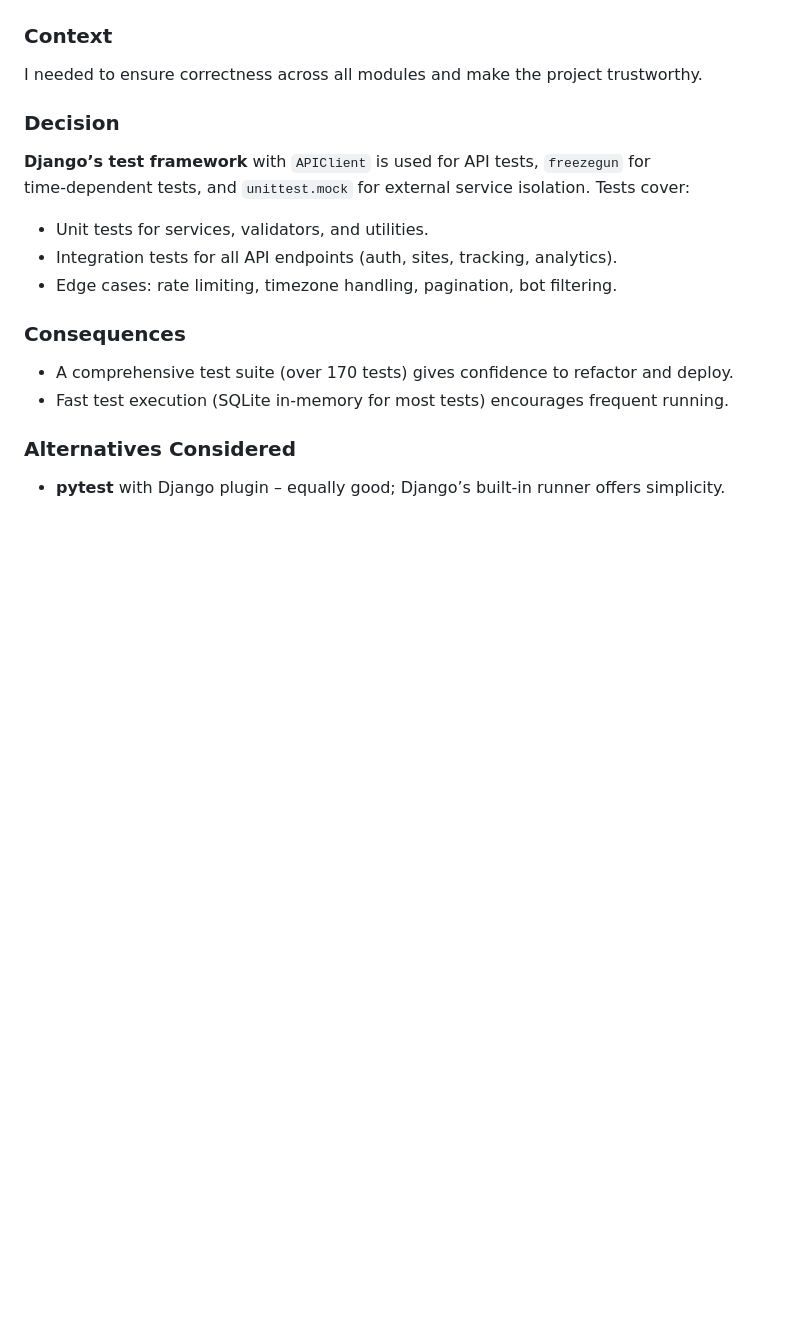
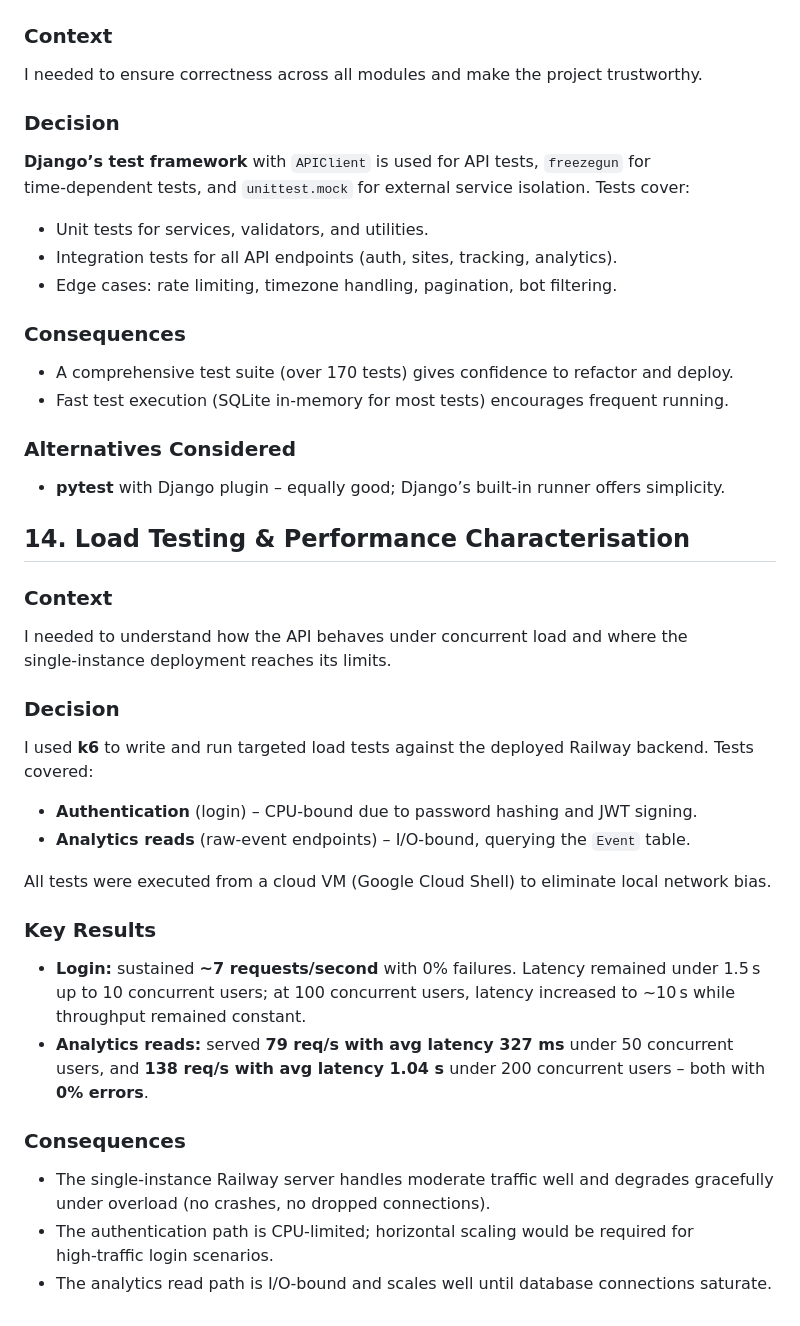
Before and after one commit to fore-site/metrika, a Markdown page: DECISIONS.md, the part around the change. Rendered like a GitHub page; blank space fills up the shorter version.

Commit message:
add performance testing results

```diff
--- a/DECISIONS.md
+++ b/DECISIONS.md
@@ -286,3 +286,29 @@ I needed to ensure correctness across all modules and make the project trustwort
 ### Alternatives Considered
 
 - **pytest** with Django plugin – equally good; Django’s built‑in runner offers simplicity.
+
+## 14. Load Testing & Performance Characterisation
+
+### Context
+
+I needed to understand how the API behaves under concurrent load and where the single‑instance deployment reaches its limits.
+
+### Decision
+
+I used **k6** to write and run targeted load tests against the deployed Railway backend. Tests covered:
+
+- **Authentication** (login) – CPU‑bound due to password hashing and JWT signing.
+- **Analytics reads** (raw‑event endpoints) – I/O‑bound, querying the `Event` table.
+
+All tests were executed from a cloud VM (Google Cloud Shell) to eliminate local network bias.
+
+### Key Results
+
+- **Login:** sustained **~7 requests/second** with 0% failures. Latency remained under 1.5 s up to 10 concurrent users; at 100 concurrent users, latency increased to ~10 s while throughput remained constant.
+- **Analytics reads:** served **79 req/s with avg latency 327 ms** under 50 concurrent users, and **138 req/s with avg latency 1.04 s** under 200 concurrent users – both with **0% errors**.
+
+### Consequences
+
+- The single‑instance Railway server handles moderate traffic well and degrades gracefully under overload (no crashes, no dropped connections).
+- The authentication path is CPU‑limited; horizontal scaling would be required for high‑traffic login scenarios.
+- The analytics read path is I/O‑bound and scales well until database connections saturate.
```
